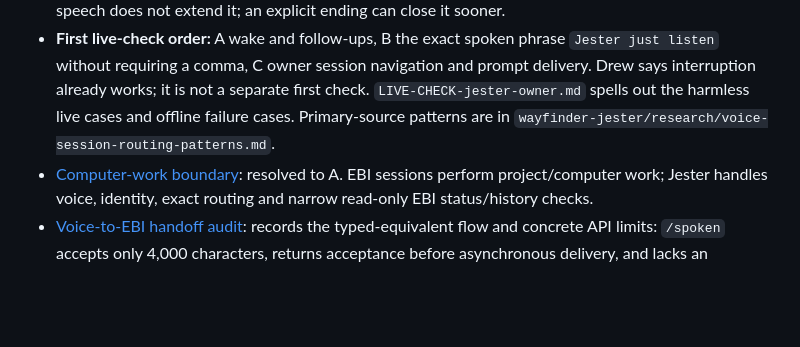
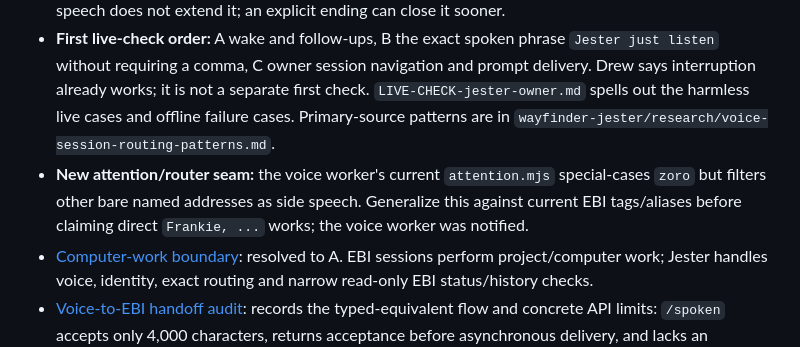
Before and after one commit to Pu11en/jester-voice, a Markdown page: planning/wayfinder-jester.md, the part around the change. Drawn GitHub-style; blank space fills up the shorter version.

Commit message:
Catch Frankie direct-address gate before routing build

```diff
--- a/planning/wayfinder-jester.md
+++ b/planning/wayfinder-jester.md
@@ -42,6 +42,7 @@
 - **Direct-tag decision:** Drew chose tag instructions only while Jester is already engaged. Dormant tag speech remains transcript only.
 - **Follow-up timing:** Drew chose 60 seconds after the last accepted Drew/Jester exchange. Ambient speech does not extend it; an explicit ending can close it sooner.
 - **First live-check order:** A wake and follow-ups, B the exact spoken phrase `Jester just listen` without requiring a comma, C owner session navigation and prompt delivery. Drew says interruption already works; it is not a separate first check. `LIVE-CHECK-jester-owner.md` spells out the harmless live cases and offline failure cases. Primary-source patterns are in `wayfinder-jester/research/voice-session-routing-patterns.md`.
+- **New attention/router seam:** the voice worker's current `attention.mjs` special-cases `zoro` but filters other bare named addresses as side speech. Generalize this against current EBI tags/aliases before claiming direct `Frankie, ...` works; the voice worker was notified.
 - [Computer-work boundary](wayfinder-jester/tickets/computer-work-boundary.md): resolved to A. EBI sessions perform project/computer work; Jester handles voice, identity, exact routing and narrow read-only EBI status/history checks.
 - [Voice-to-EBI handoff audit](wayfinder-jester/research/voice-to-ebi-handoff.md): records the typed-equivalent flow and concrete API limits: `/spoken` accepts only 4,000 characters, returns acceptance before asynchronous delivery, and lacks an idempotent request ID; `/spawn` cannot choose the first-turn backend/model in one call.
 - [Spoken prompt shape](wayfinder-jester/tickets/spoken-prompt-shape.md): resolved to one clean, faithful prompt, automatically sent when clear, with no routine readback.
```
Also changed, not shown: LIVE-CHECK-jester-owner.md (+1 -1 lines), PLAN-jester-completion.md (+1 -1 lines).
